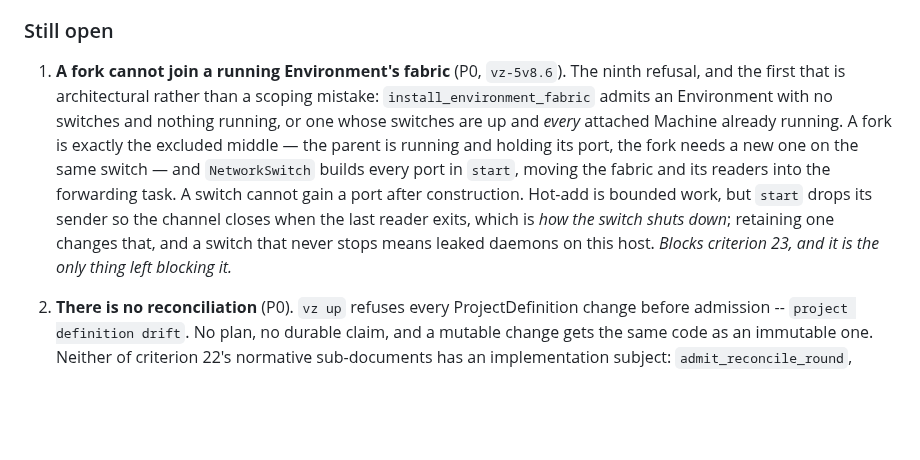
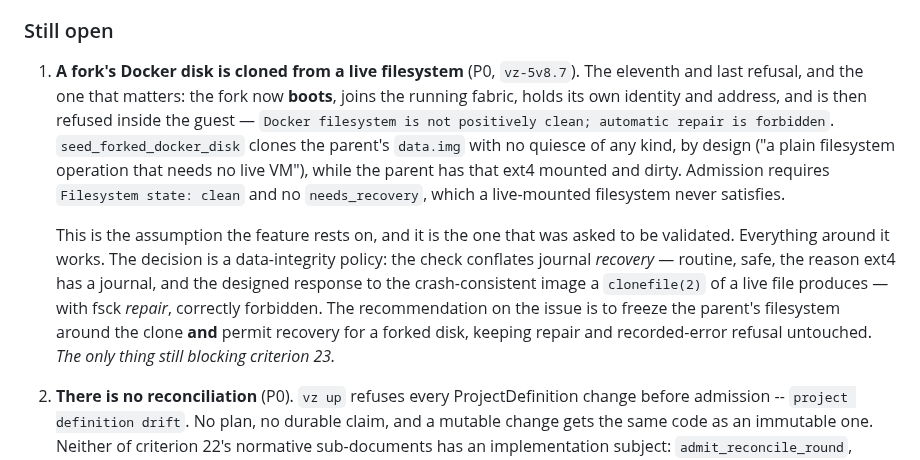
Before and after one commit to gpu-cli/vz, a Markdown page: planning/developer-environments/STATUS-0.4.0.md, the part around the change. GitHub-like rendering; blank space fills up the shorter version.

Commit message:
docs(gate): the fork boots; the last blocker is cloning a live filesystem
Ten of the eleven refusals of vz up --fork-from are fixed and the fork now
boots, joins a running fabric, and holds its own identity, address and MAC.

The last one is the assumption the feature rests on: a fork is seeded by
cloning its parent disk while the parent is running, and a live-mounted ext4
can never present as positively clean. Filed as vz-5v8.7 with three options
and a recommendation. The decision is a data-integrity policy one, which is
why it is written up rather than taken.

Co-Authored-By: Claude Opus 5 (1M context) <noreply@anthropic.com>
Claude-Session: https://claude.ai/code/session_01VXdKJ9c1BkDATHtgKNMqMS

```diff
--- a/planning/developer-environments/STATUS-0.4.0.md
+++ b/planning/developer-environments/STATUS-0.4.0.md
@@ -120,19 +120,25 @@ instructive than the fixes.
 
 ### Still open
 
-1. **A fork cannot join a running Environment's fabric** (P0, `vz-5v8.6`). The
-   ninth refusal, and the first that is architectural rather than a scoping
-   mistake: `install_environment_fabric` admits an Environment with no switches
-   and nothing running, or one whose switches are up and *every* attached
-   Machine already running. A fork is exactly the excluded middle — the parent
-   is running and holding its port, the fork needs a new one on the same switch
-   — and `NetworkSwitch` builds every port in `start`, moving the fabric and its
-   readers into the forwarding task. A switch cannot gain a port after
-   construction. Hot-add is bounded work, but `start` drops its sender so the
-   channel closes when the last reader exits, which is *how the switch shuts
-   down*; retaining one changes that, and a switch that never stops means leaked
-   daemons on this host. *Blocks criterion 23, and it is the only thing left
-   blocking it.*
+1. **A fork's Docker disk is cloned from a live filesystem** (P0, `vz-5v8.7`).
+   The eleventh and last refusal, and the one that matters: the fork now
+   **boots**, joins the running fabric, holds its own identity and address, and
+   is then refused inside the guest — `Docker filesystem is not positively
+   clean; automatic repair is forbidden`. `seed_forked_docker_disk` clones the
+   parent's `data.img` with no quiesce of any kind, by design ("a plain
+   filesystem operation that needs no live VM"), while the parent has that ext4
+   mounted and dirty. Admission requires `Filesystem state: clean` and no
+   `needs_recovery`, which a live-mounted filesystem never satisfies.
+
+   This is the assumption the feature rests on, and it is the one that was asked
+   to be validated. Everything around it works. The decision is a data-integrity
+   policy: the check conflates journal *recovery* — routine, safe, the reason
+   ext4 has a journal, and the designed response to the crash-consistent image a
+   `clonefile(2)` of a live file produces — with fsck *repair*, correctly
+   forbidden. The recommendation on the issue is to freeze the parent's
+   filesystem around the clone **and** permit recovery for a forked disk, keeping
+   repair and recorded-error refusal untouched. *The only thing still blocking
+   criterion 23.*
 
 2. **There is no reconciliation** (P0). `vz up` refuses every ProjectDefinition
    change before admission -- `project definition drift`. No plan, no durable
```
